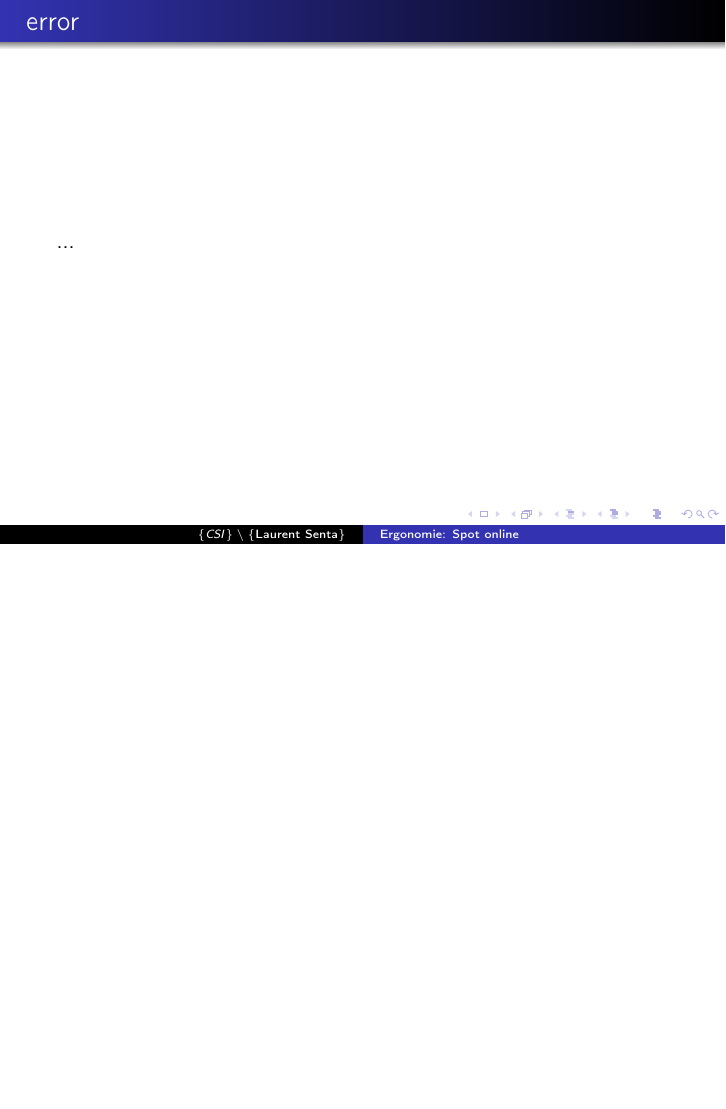
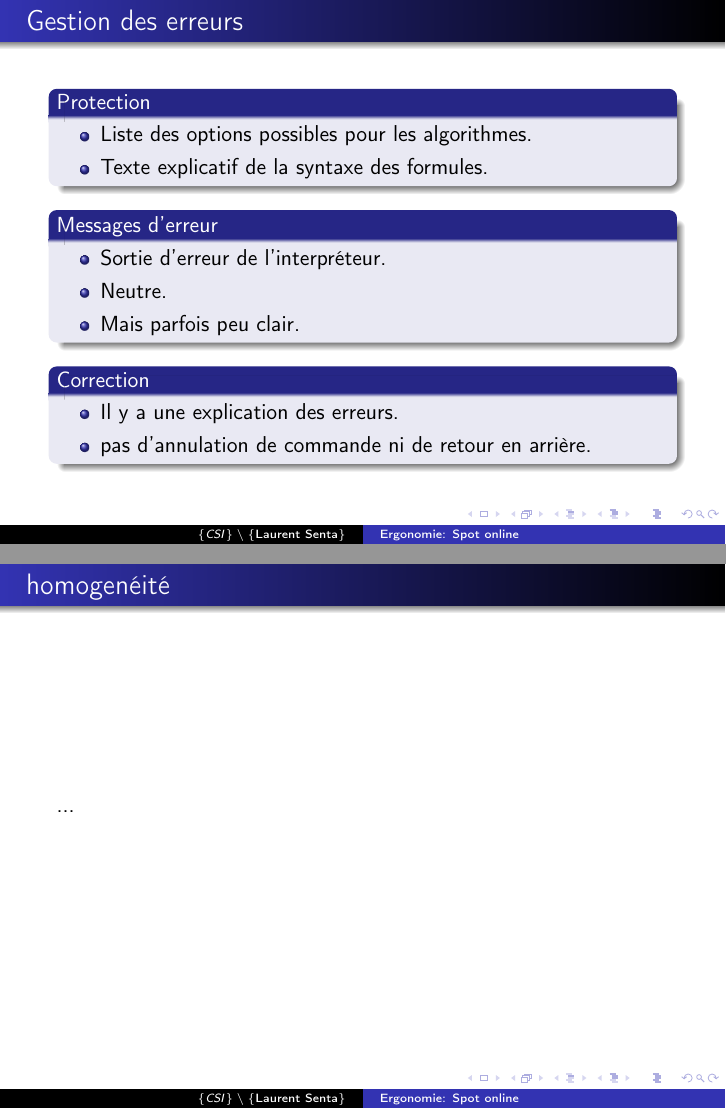
Before and after one commit to pparutto/ergonomie-spot, LaTeX slides (ergonomie.tex, which reads src/error.tex, src/homogeneity.tex): page 8 of 10 before the commit and pages 7 and 8 of 10 after it, the two joined at a grey line, the shorter picture padded with empty space. Compiled offline with pdfLaTeX.

Commit message:
Work on error handling.

```diff
--- a/src/error.tex
+++ b/src/error.tex
@@ -1,4 +1,23 @@
-\begin{frame}
-  \frametitle{Gestion des erreurs}
-  ...
+\begin{frame}{Gestion des erreurs}
+  \begin{block}{Protection}
+    \begin{itemize}
+    \item Liste des options possibles pour les algorithmes.
+    \item Texte explicatif de la syntaxe des formules.
+    \end{itemize}
+  \end{block}
+
+  \begin{block}{Messages d'erreur}
+    \begin{itemize}
+    \item Sortie d'erreur de l'interpréteur.
+    \item Neutre.
+    \item Mais parfois peu clair.
+    \end{itemize}
+  \end{block}
+
+  \begin{block}{Correction}
+    \begin{itemize}
+    \item Il y a une explication des erreurs.
+    \item pas d'annulation de commande ni de retour en arrière.
+    \end{itemize}
+  \end{block}
 \end{frame}
--- a/src/homogeneity.tex
+++ b/src/homogeneity.tex
@@ -1,4 +1,4 @@
 \begin{frame}
-  \frametitle{error}
+  \frametitle{homogenéité}
   ...
 \end{frame}
```
